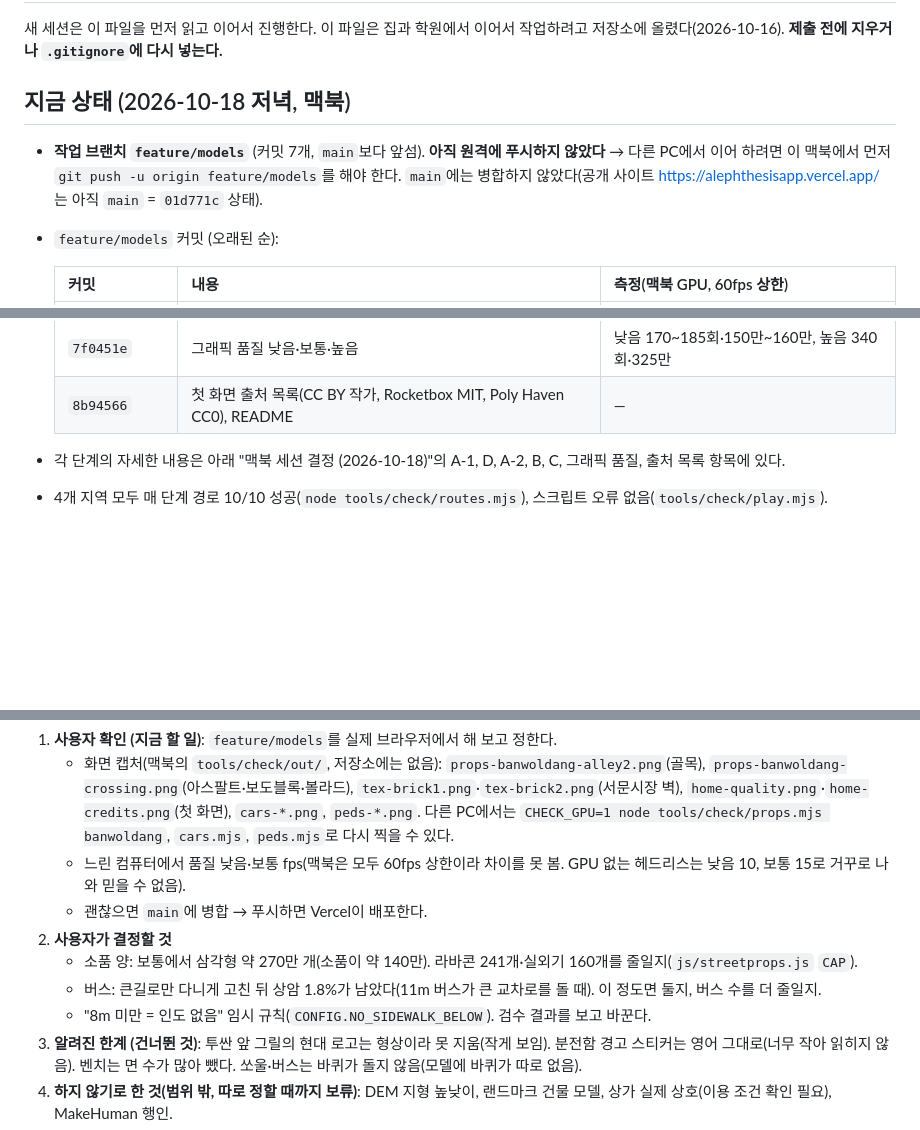
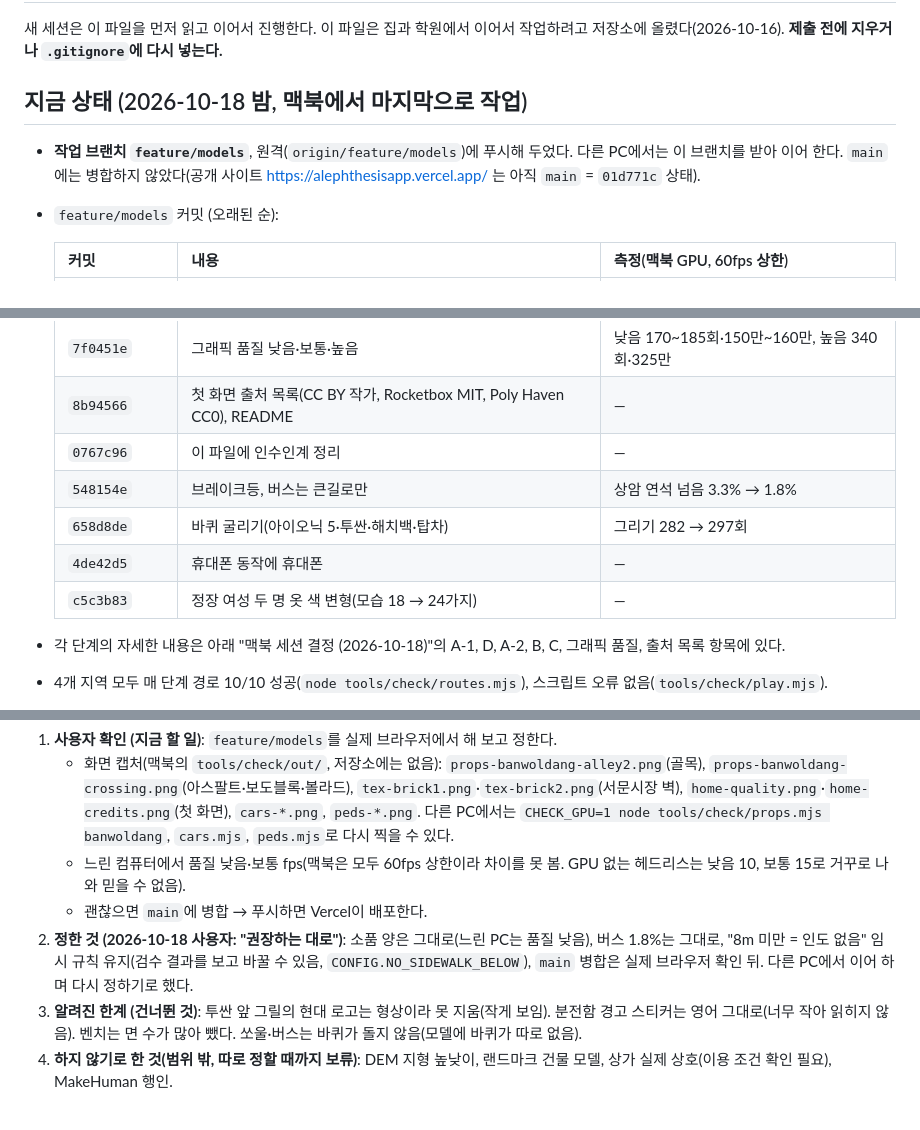
Before and after one commit to HTH-0/aleph_thesis_app, a Markdown page: 진행.md, 3 parts joined by grey strips. Drawn GitHub-style; blank space fills up the shorter version.

Commit message:
Update progress notes with today's decisions and commits
Co-Authored-By: Claude Opus 5.5 <noreply@anthropic.com>

```diff
--- a/진행.md
+++ b/진행.md
@@ -3,9 +3,9 @@
 새 세션은 이 파일을 먼저 읽고 이어서 진행한다.
 이 파일은 집과 학원에서 이어서 작업하려고 저장소에 올렸다(2026-10-16). **제출 전에 지우거나 `.gitignore`에 다시 넣는다.**
 
-## 지금 상태 (2026-10-18 저녁, 맥북)
+## 지금 상태 (2026-10-18 밤, 맥북에서 마지막으로 작업)
 
-- **작업 브랜치 `feature/models`** (커밋 7개, `main`보다 앞섬). **아직 원격에 푸시하지 않았다** → 다른 PC에서 이어 하려면 이 맥북에서 먼저 `git push -u origin feature/models`를 해야 한다. `main`에는 병합하지 않았다(공개 사이트 https://alephthesisapp.vercel.app/ 는 아직 `main` = `01d771c` 상태).
+- **작업 브랜치 `feature/models`**, 원격(`origin/feature/models`)에 푸시해 두었다. 다른 PC에서는 이 브랜치를 받아 이어 한다. `main`에는 병합하지 않았다(공개 사이트 https://alephthesisapp.vercel.app/ 는 아직 `main` = `01d771c` 상태).
 - `feature/models` 커밋 (오래된 순):
 
   | 커밋 | 내용 | 측정(맥북 GPU, 60fps 상한) |
@@ -18,6 +18,11 @@
   | `436a4d1` C | 사진 텍스처 6장, 8m 미만 골목은 연석 없음·행인은 가장자리 | 272~283회, 200만~283만 |
   | `7f0451e` | 그래픽 품질 낮음·보통·높음 | 낮음 170~185회·150만~160만, 높음 340회·325만 |
   | `8b94566` | 첫 화면 출처 목록(CC BY 작가, Rocketbox MIT, Poly Haven CC0), README | — |
+  | `0767c96` | 이 파일에 인수인계 정리 | — |
+  | `548154e` | 브레이크등, 버스는 큰길로만 | 상암 연석 넘음 3.3% → 1.8% |
+  | `658d8de` | 바퀴 굴리기(아이오닉 5·투싼·해치백·탑차) | 그리기 282 → 297회 |
+  | `4de42d5` | 휴대폰 동작에 휴대폰 | — |
+  | `c5c3b83` | 정장 여성 두 명 옷 색 변형(모습 18 → 24가지) | — |
 
 - 각 단계의 자세한 내용은 아래 "맥북 세션 결정 (2026-10-18)"의 A-1, D, A-2, B, C, 그래픽 품질, 출처 목록 항목에 있다.
 - 4개 지역 모두 매 단계 경로 10/10 성공(`node tools/check/routes.mjs`), 스크립트 오류 없음(`tools/check/play.mjs`).
@@ -51,10 +55,7 @@
    - 화면 캡처(맥북의 `tools/check/out/`, 저장소에는 없음): `props-banwoldang-alley2.png`(골목), `props-banwoldang-crossing.png`(아스팔트·보도블록·볼라드), `tex-brick1.png`·`tex-brick2.png`(서문시장 벽), `home-quality.png`·`home-credits.png`(첫 화면), `cars-*.png`, `peds-*.png`. 다른 PC에서는 `CHECK_GPU=1 node tools/check/props.mjs banwoldang`, `cars.mjs`, `peds.mjs`로 다시 찍을 수 있다.
    - 느린 컴퓨터에서 품질 낮음·보통 fps(맥북은 모두 60fps 상한이라 차이를 못 봄. GPU 없는 헤드리스는 낮음 10, 보통 15로 거꾸로 나와 믿을 수 없음).
    - 괜찮으면 `main`에 병합 → 푸시하면 Vercel이 배포한다.
-2. **사용자가 결정할 것**
-   - 소품 양: 보통에서 삼각형 약 270만 개(소품이 약 140만). 라바콘 241개·실외기 160개를 줄일지(`js/streetprops.js` `CAP`).
-   - 버스: 큰길로만 다니게 고친 뒤 상암 1.8%가 남았다(11m 버스가 큰 교차로를 돌 때). 이 정도면 둘지, 버스 수를 더 줄일지.
-   - "8m 미만 = 인도 없음" 임시 규칙(`CONFIG.NO_SIDEWALK_BELOW`). 검수 결과를 보고 바꾼다.
+2. **정한 것 (2026-10-18 사용자: "권장하는 대로")**: 소품 양은 그대로(느린 PC는 품질 낮음), 버스 1.8%는 그대로, "8m 미만 = 인도 없음" 임시 규칙 유지(검수 결과를 보고 바꿀 수 있음, `CONFIG.NO_SIDEWALK_BELOW`), `main` 병합은 실제 브라우저 확인 뒤. 다른 PC에서 이어 하며 다시 정하기로 했다.
 3. **알려진 한계 (건너뛴 것)**: 투싼 앞 그릴의 현대 로고는 형상이라 못 지움(작게 보임). 분전함 경고 스티커는 영어 그대로(너무 작아 읽히지 않음). 벤치는 면 수가 많아 뺐다. 쏘울·버스는 바퀴가 돌지 않음(모델에 바퀴가 따로 없음).
 4. **하지 않기로 한 것(범위 밖, 따로 정할 때까지 보류)**: DEM 지형 높낮이, 랜드마크 건물 모델, 상가 실제 상호(이용 조건 확인 필요), MakeHuman 행인.
 5. **지도 정확도 교차검증**: 아래 "교차검증 계획 (2026-10-18)" 참고. 카카오 검수 화면(`tools/check/review.mjs`)에서 사람이 판정할 인도 6곳이 남았다. Claude는 로드뷰를 자동으로 보거나 분석하지 않는다(카카오 운영정책).
```
Also changed, not shown: other parts of 진행.md (+0 -1 lines).
